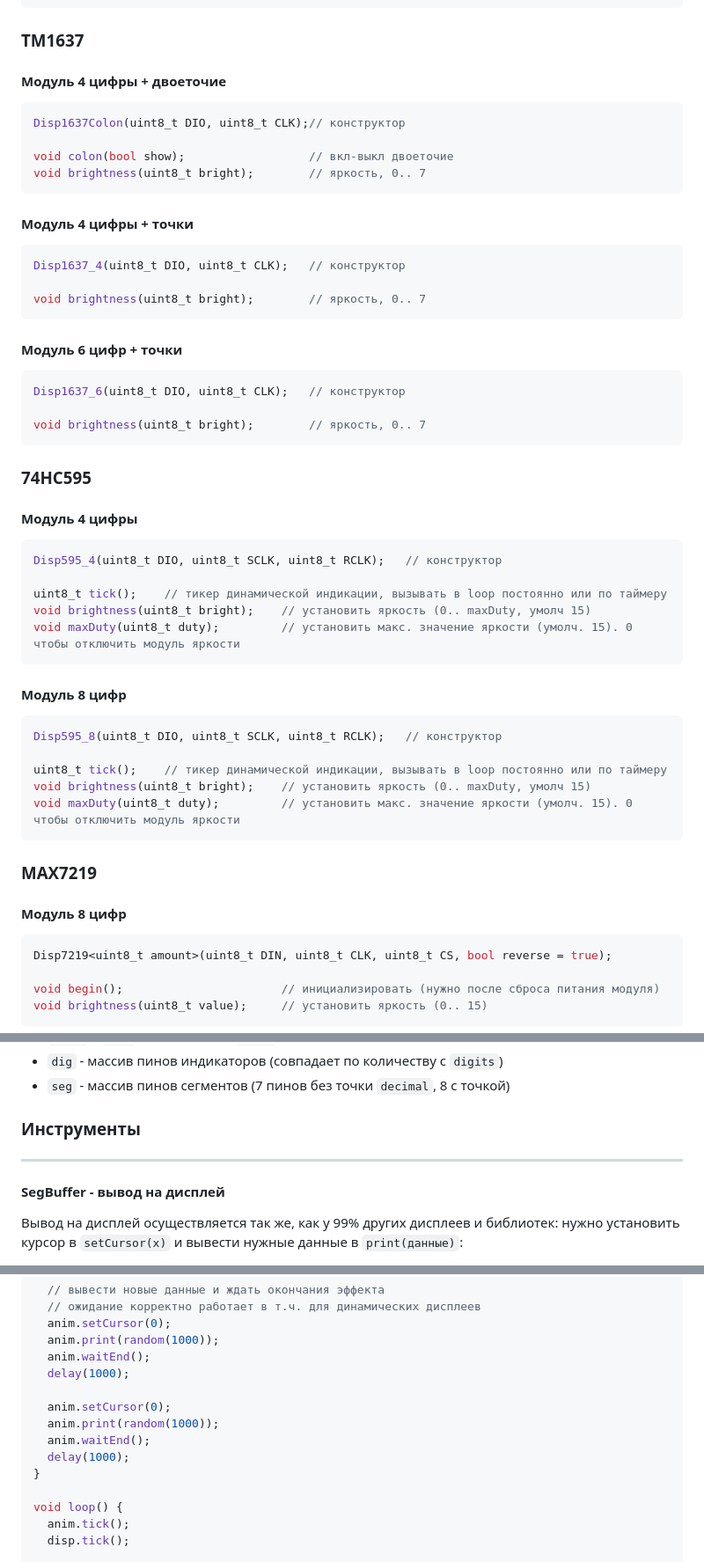
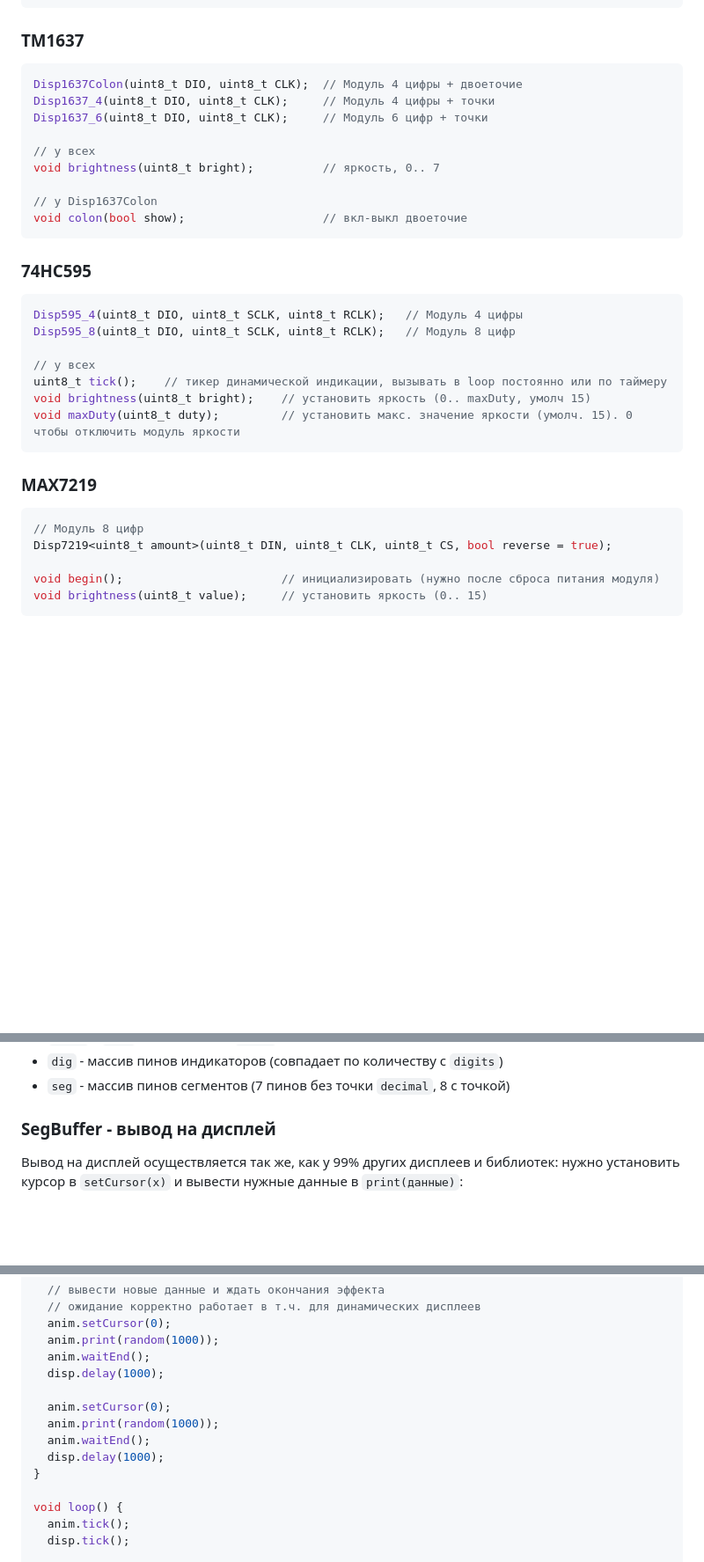
Before and after one commit to GyverLibs/GyverSegment, a Markdown page: README.md, 3 parts joined by grey strips. Shown: that part at 88% size. Rendered like a GitHub page; blank space fills up the shorter version.

````diff
--- a/README.md
+++ b/README.md
@@ -61,49 +61,32 @@ uint8_t* buffer;            // доступ к буферу
 ```
 
 ### TM1637
-#### Модуль 4 цифры + двоеточие
 ```cpp
-Disp1637Colon(uint8_t DIO, uint8_t CLK);// конструктор
+Disp1637Colon(uint8_t DIO, uint8_t CLK);  // Модуль 4 цифры + двоеточие
+Disp1637_4(uint8_t DIO, uint8_t CLK);     // Модуль 4 цифры + точки
+Disp1637_6(uint8_t DIO, uint8_t CLK);     // Модуль 6 цифр + точки
 
-void colon(bool show);                  // вкл-выкл двоеточие
-void brightness(uint8_t bright);        // яркость, 0.. 7
-```
+// у всех
+void brightness(uint8_t bright);          // яркость, 0.. 7
 
-#### Модуль 4 цифры + точки
-```cpp
-Disp1637_4(uint8_t DIO, uint8_t CLK);   // конструктор
-
-void brightness(uint8_t bright);        // яркость, 0.. 7
-```
-
-#### Модуль 6 цифр + точки
-```cpp
-Disp1637_6(uint8_t DIO, uint8_t CLK);   // конструктор
-
-void brightness(uint8_t bright);        // яркость, 0.. 7
+// у Disp1637Colon
+void colon(bool show);                    // вкл-выкл двоеточие
 ```
 
 ### 74HC595
-#### Модуль 4 цифры
 ```cpp
-Disp595_4(uint8_t DIO, uint8_t SCLK, uint8_t RCLK);   // конструктор
+Disp595_4(uint8_t DIO, uint8_t SCLK, uint8_t RCLK);   // Модуль 4 цифры
+Disp595_8(uint8_t DIO, uint8_t SCLK, uint8_t RCLK);   // Модуль 8 цифр
 
-uint8_t tick();    // тикер динамической индикации, вызывать в loop постоянно или по таймеру
-void brightness(uint8_t bright);    // установить яркость (0.. maxDuty, умолч 15)
-void maxDuty(uint8_t duty);         // установить макс. значение яркости (умолч. 15). 0 чтобы отключить модуль яркости
-```
-#### Модуль 8 цифр
-```cpp
-Disp595_8(uint8_t DIO, uint8_t SCLK, uint8_t RCLK);   // конструктор
-
+// у всех
 uint8_t tick();    // тикер динамической индикации, вызывать в loop постоянно или по таймеру
 void brightness(uint8_t bright);    // установить яркость (0.. maxDuty, умолч 15)
 void maxDuty(uint8_t duty);         // установить макс. значение яркости (умолч. 15). 0 чтобы отключить модуль яркости
 ```
 
 ### MAX7219
-#### Модуль 8 цифр
 ```cpp
+// Модуль 8 цифр
 Disp7219<uint8_t amount>(uint8_t DIN, uint8_t CLK, uint8_t CS, bool reverse = true);
 
 void begin();                       // инициализировать (нужно после сброса питания модуля)
@@ -126,9 +109,7 @@ void maxDuty(uint8_t duty);         // установить макс. значе
 - `dig` - массив пинов индикаторов (совпадает по количеству с `digits`)
 - `seg` - массив пинов сегментов (7 пинов без точки `decimal`, 8 с точкой)
 
-### Инструменты
----
-#### SegBuffer - вывод на дисплей
+### SegBuffer - вывод на дисплей
 Вывод на дисплей осуществляется так же, как у 99% других дисплеев и библиотек: нужно установить курсор в `setCursor(x)` и вывести нужные данные в `print(данные)`:
 - Установить курсор можно в том числе "за дисплей" для создания своих анимаций и других сценариев
 - `print()` - стандартный интерфейс [библиотеки Arduino](https://www.arduino.cc/reference/en/language/functions/communication/serial/print/), выводит любые данные (целые числа, с плавающей точкой, строки любого типа)
@@ -360,12 +337,12 @@ void setup() {
   anim.setCursor(0);
   anim.print(random(1000));
   anim.waitEnd();
-  delay(1000);
+  disp.delay(1000);
 
   anim.setCursor(0);
   anim.print(random(1000));
   anim.waitEnd();
-  delay(1000);
+  disp.delay(1000);
 }
 
 void loop() {
````
Also changed, not shown: other parts of README.md (+16 -15 lines).
